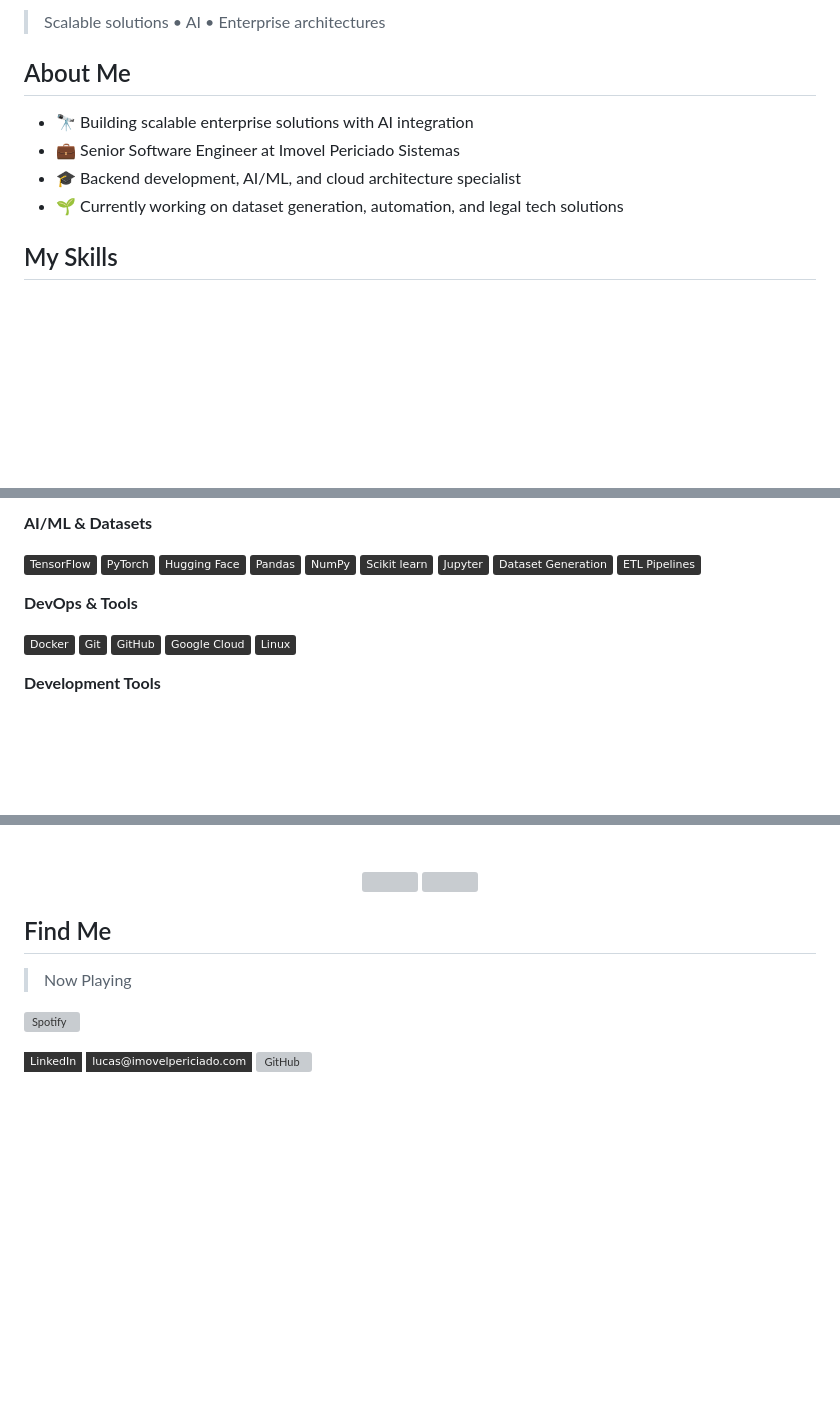
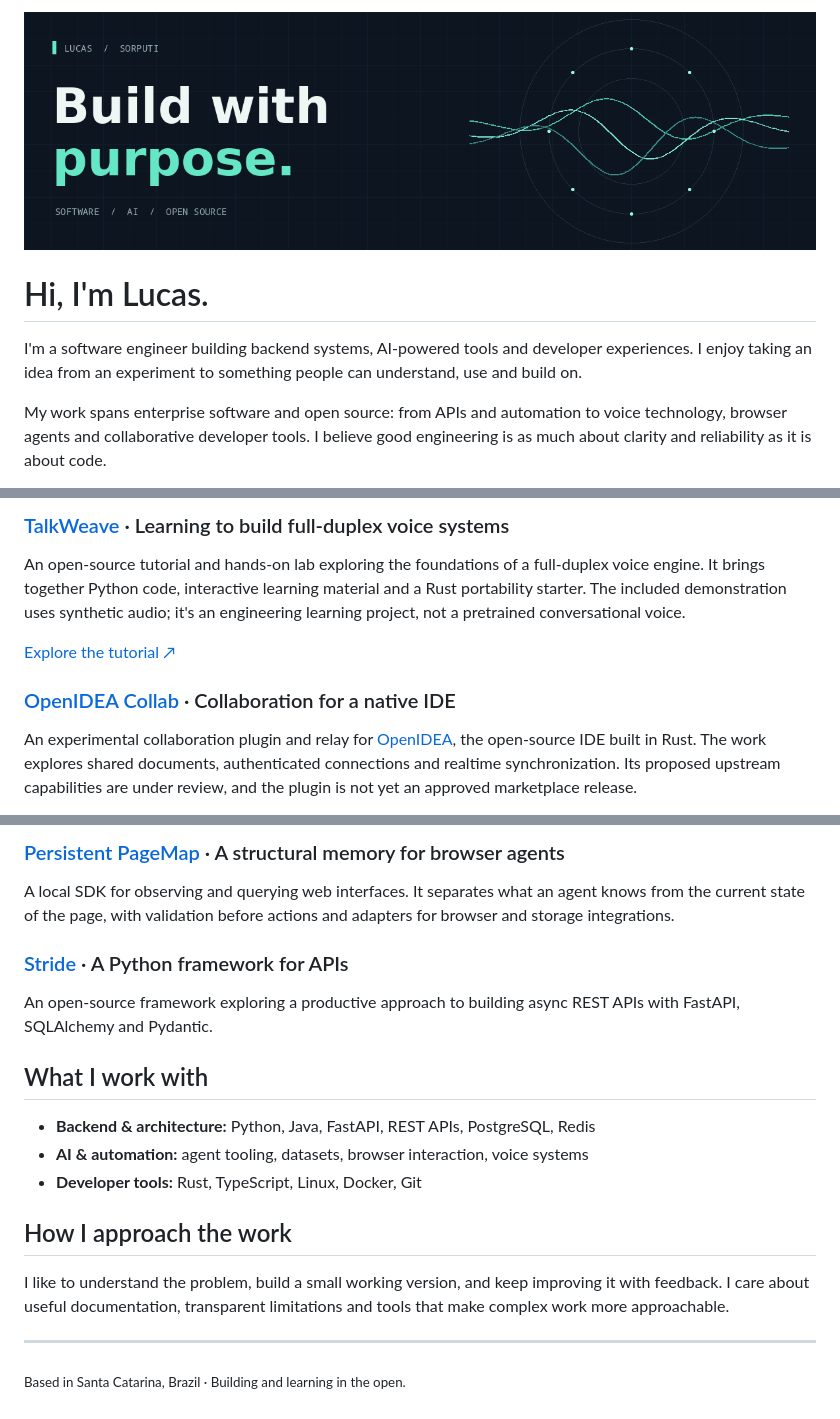
Before and after one commit to SorPuti/SorPuti, a Markdown page: README.md, 3 parts joined by grey strips. Drawn GitHub-style; pictures changed too: assets/lucas-banner.gif (added); badges without logos; blank space fills up the shorter version; grey boxes are pictures that could not be loaded.

Commit message:
Refresh profile with open source work

```diff
--- a/README.md
+++ b/README.md
@@ -1,11 +1,10 @@
-> Scalable solutions • AI • Enterprise architectures
+<p align="center">
+  <img src="assets/lucas-banner.gif" alt="Lucas, SorPuti — Build with purpose. Software, AI and open source." width="100%" />
+</p>
 
-## About Me
+# Hi, I'm Lucas.
 
-- 🔭 Building scalable enterprise solutions with AI integration
-- 💼 Senior Software Engineer at Imovel Periciado Sistemas
-- 🎓 Backend development, AI/ML, and cloud architecture specialist
-- 🌱 Currently working on dataset generation, automation, and legal tech solutions
+I'm a software engineer building backend systems, AI-powered tools and developer experiences. I enjoy taking an idea from an experiment to something people can understand, use and build on.
 
-## My Skills
+My work spans enterprise software and open source: from APIs and automation to voice technology, browser agents and collaborative developer tools. I believe good engineering is as much about clarity and reliability as it is about code.
 
@@ -26,23 +14,11 @@
 
-**AI/ML & Datasets**
+### [TalkWeave](https://github.com/SorPuti/talkweave) · Learning to build full-duplex voice systems
 
-![TensorFlow](https://img.shields.io/badge/-TensorFlow-333333?style=flat&logo=tensorflow&logoColor=FF6F00)
-![PyTorch](https://img.shields.io/badge/-PyTorch-333333?style=flat&logo=pytorch&logoColor=EE4C2C)
-![Hugging Face](https://img.shields.io/badge/-Hugging_Face-333333?style=flat&logo=huggingface&logoColor=FFCC4D)
-![Pandas](https://img.shields.io/badge/-Pandas-333333?style=flat&logo=pandas&logoColor=150458)
-![NumPy](https://img.shields.io/badge/-NumPy-333333?style=flat&logo=numpy&logoColor=013243)
-![Scikit-learn](https://img.shields.io/badge/-Scikit_learn-333333?style=flat&logo=scikit-learn&logoColor=F7931E)
-![Jupyter](https://img.shields.io/badge/-Jupyter-333333?style=flat&logo=jupyter&logoColor=F37626)
-![Data Engineering](https://img.shields.io/badge/-Dataset_Generation-333333?style=flat)
-![ETL](https://img.shields.io/badge/-ETL_Pipelines-333333?style=flat)
+An open-source tutorial and hands-on lab exploring the foundations of a full-duplex voice engine. It brings together Python code, interactive learning material and a Rust portability starter. The included demonstration uses synthetic audio; it's an engineering learning project, not a pretrained conversational voice.
 
-**DevOps & Tools**
+[Explore the tutorial ↗](https://sorputi.github.io/talkweave/)
 
-![Docker](https://img.shields.io/badge/-Docker-333333?style=flat&logo=docker&logoColor=2496ED)
-![Git](https://img.shields.io/badge/-Git-333333?style=flat&logo=git&logoColor=F05032)
-![GitHub](https://img.shields.io/badge/-GitHub-333333?style=flat&logo=github&logoColor=FFFFFF)
-![Google Cloud](https://img.shields.io/badge/-Google_Cloud-333333?style=flat&logo=google-cloud&logoColor=4285F4)
-![Linux](https://img.shields.io/badge/-Linux-333333?style=flat&logo=linux&logoColor=FCC624)
+### [OpenIDEA Collab](https://github.com/SorPuti/openidea-collab) · Collaboration for a native IDE
 
-**Development Tools**
+An experimental collaboration plugin and relay for [OpenIDEA](https://github.com/l0ng-ai/openidea), the open-source IDE built in Rust. The work explores shared documents, authenticated connections and realtime synchronization. Its proposed upstream capabilities are under review, and the plugin is not yet an approved marketplace release.
 
@@ -52,18 +26,22 @@
 
-<br/>
+### [Persistent PageMap](https://github.com/SorPuti/persistent-pagemap) · A structural memory for browser agents
 
-<div align="center">
-  <img height="180em" src="https://github-readme-stats.vercel.app/api?username=SorPuti&show_icons=true&theme=dark&hide_border=true"/>
-  <img height="180em" src="https://github-readme-stats.vercel.app/api/top-langs/?username=SorPuti&layout=compact&theme=dark&hide_border=true"/>
-</div>
+A local SDK for observing and querying web interfaces. It separates what an agent knows from the current state of the page, with validation before actions and adapters for browser and storage integrations.
 
+### [Stride](https://github.com/SorPuti/core-framework) · A Python framework for APIs
 
-## Find Me
+An open-source framework exploring a productive approach to building async REST APIs with FastAPI, SQLAlchemy and Pydantic.
 
-> Now Playing
+## What I work with
 
-![Spotify](https://spotify-recently-played-readme.vercel.app/api?user=vbxcpcvwnoc9gc1ojob0kn7e2)
+- **Backend & architecture:** Python, Java, FastAPI, REST APIs, PostgreSQL, Redis
+- **AI & automation:** agent tooling, datasets, browser interaction, voice systems
+- **Developer tools:** Rust, TypeScript, Linux, Docker, Git
 
-[![LinkedIn](https://img.shields.io/badge/-LinkedIn-333333?style=flat-square&logo=linkedin&logoColor=0A66C2&link=https://www.linkedin.com/in/lucas-gomes-b14a83309/)](https://www.linkedin.com/in/lucas-gomes-b14a83309/)
-[![Gmail](https://img.shields.io/badge/-lucas@imovelpericiado.com-333333?style=flat-square&logo=gmail&logoColor=EA4335&link=mailto:lucas@imovelpericiado.com)](mailto:lucas@imovelpericiado.com)
-[![GitHub](https://img.shields.io/github/followers/SorPuti?label=Follow&style=social)](https://github.com/SorPuti)
+## How I approach the work
+
+I like to understand the problem, build a small working version, and keep improving it with feedback. I care about useful documentation, transparent limitations and tools that make complex work more approachable.
+
+---
+
+<sub>Based in Santa Catarina, Brazil · Building and learning in the open.</sub>
```
Also changed, not shown: other parts of README.md (+3 -16 lines).
